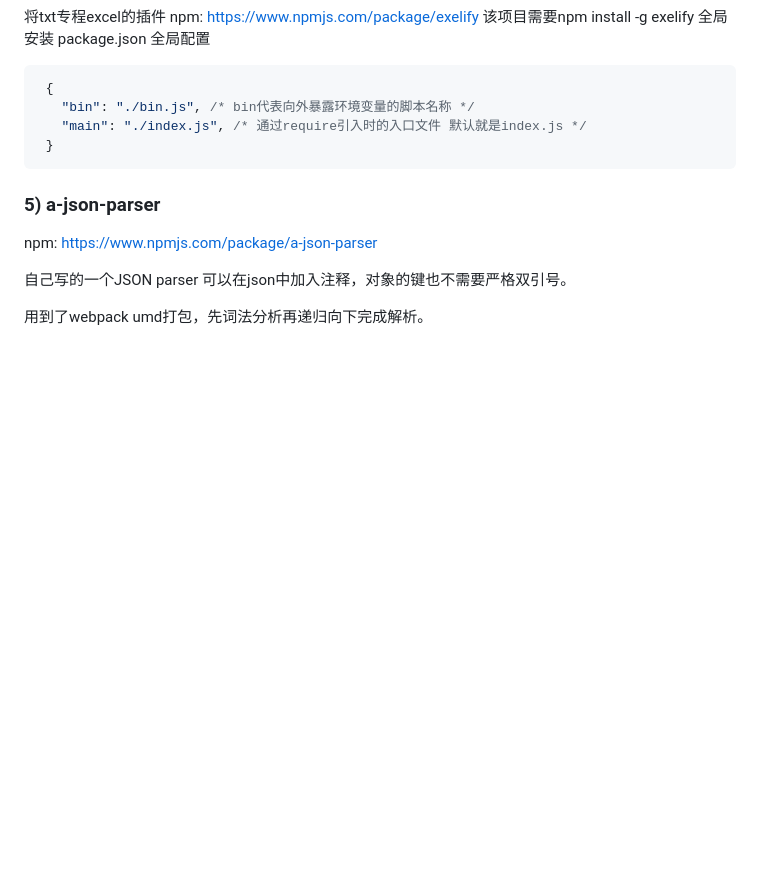
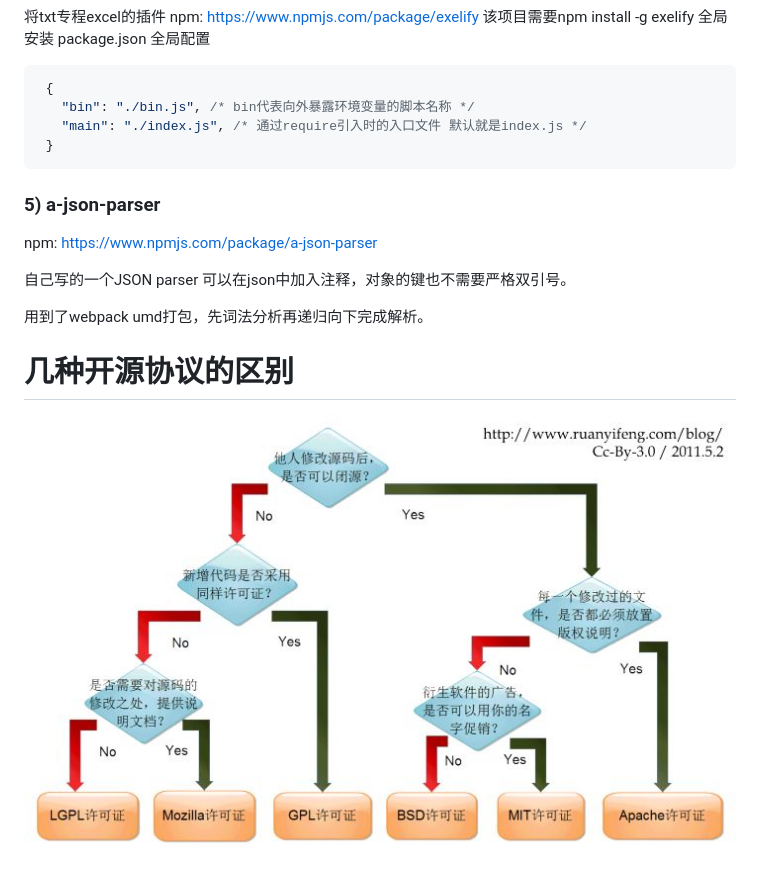
Before and after one commit to lcfme/exprience-share, a Markdown page: README.md, the part around the change. Rendered like a GitHub page; pictures changed too: assets/253a7b1819e2af555ed0a7e0f11a0b59_hd.jpg (added); blank space fills up the shorter version.

```diff
--- a/README.md
+++ b/README.md
@@ -148,3 +148,10 @@ npm: https://www.npmjs.com/package/a-json-parser
 自己写的一个JSON parser 可以在json中加入注释，对象的键也不需要严格双引号。
 
 用到了webpack umd打包，先词法分析再递归向下完成解析。
+
+
+
+
+
+# 几种开源协议的区别
+![zhuangbi](./assets/253a7b1819e2af555ed0a7e0f11a0b59_hd.jpg)
```
